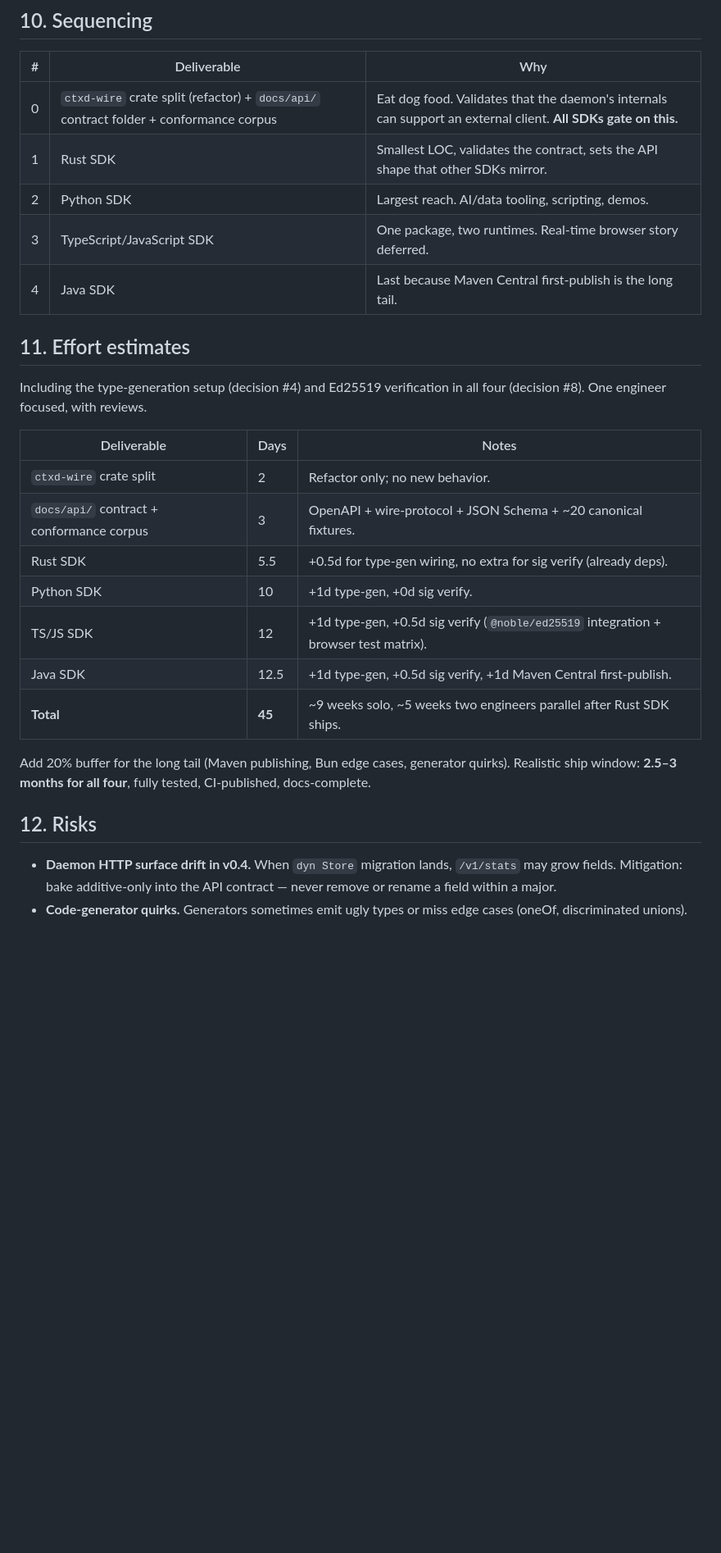
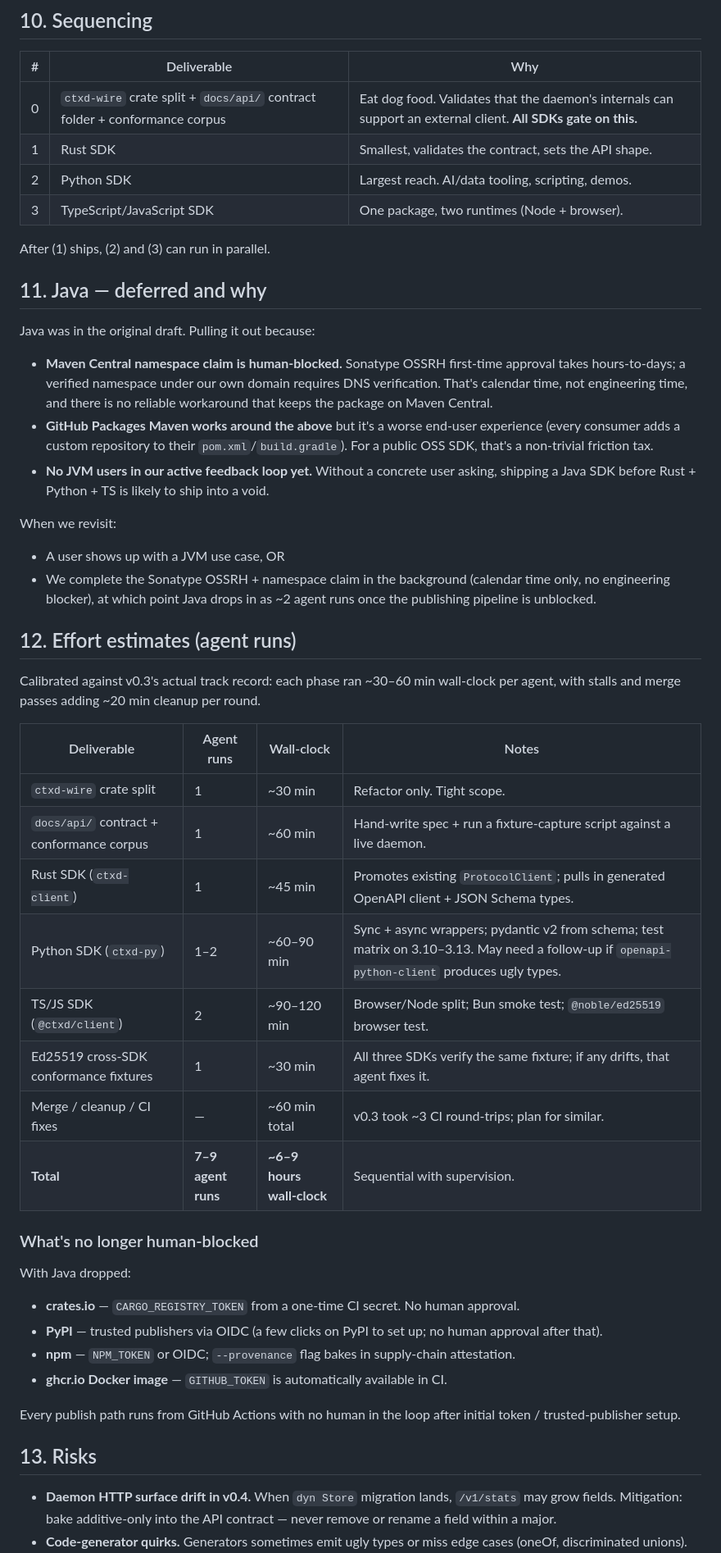
Before and after one commit to keeprlabs/ctxd, a Markdown page: docs/plans/sdks.md, the part around one of its changes. Shown at 82% size. GitHub-like rendering; blank space fills up the shorter version.

```diff
--- a/docs/plans/sdks.md
+++ b/docs/plans/sdks.md
@@ -118,29 +123,53 @@ docs/api/
 
 | # | Deliverable | Why |
 |---|---|---|
-| 0 | `ctxd-wire` crate split (refactor) + `docs/api/` contract folder + conformance corpus | Eat dog food. Validates that the daemon's internals can support an external client. **All SDKs gate on this.** |
-| 1 | Rust SDK | Smallest LOC, validates the contract, sets the API shape that other SDKs mirror. |
+| 0 | `ctxd-wire` crate split + `docs/api/` contract folder + conformance corpus | Eat dog food. Validates that the daemon's internals can support an external client. **All SDKs gate on this.** |
+| 1 | Rust SDK | Smallest, validates the contract, sets the API shape. |
 | 2 | Python SDK | Largest reach. AI/data tooling, scripting, demos. |
-| 3 | TypeScript/JavaScript SDK | One package, two runtimes. Real-time browser story deferred. |
-| 4 | Java SDK | Last because Maven Central first-publish is the long tail. |
+| 3 | TypeScript/JavaScript SDK | One package, two runtimes (Node + browser). |
 
-## 11. Effort estimates
+After (1) ships, (2) and (3) can run in parallel.
 
-Including the type-generation setup (decision #4) and Ed25519 verification in all four (decision #8). One engineer focused, with reviews.
+## 11. Java — deferred and why
 
-| Deliverable | Days | Notes |
-|---|---|---|
-| `ctxd-wire` crate split | 2 | Refactor only; no new behavior. |
-| `docs/api/` contract + conformance corpus | 3 | OpenAPI + wire-protocol + JSON Schema + ~20 canonical fixtures. |
-| Rust SDK | 5.5 | +0.5d for type-gen wiring, no extra for sig verify (already deps). |
-| Python SDK | 10 | +1d type-gen, +0d sig verify. |
-| TS/JS SDK | 12 | +1d type-gen, +0.5d sig verify (`@noble/ed25519` integration + browser test matrix). |
-| Java SDK | 12.5 | +1d type-gen, +0.5d sig verify, +1d Maven Central first-publish. |
-| **Total** | **45** | ~9 weeks solo, ~5 weeks two engineers parallel after Rust SDK ships. |
+Java was in the original draft. Pulling it out because:
 
-Add 20% buffer for the long tail (Maven publishing, Bun edge cases, generator quirks). Realistic ship window: **2.5–3 months for all four**, fully tested, CI-published, docs-complete.
+- **Maven Central namespace claim is human-blocked.** Sonatype OSSRH first-time approval takes hours-to-days; a verified namespace under our own domain requires DNS verification. That's calendar time, not engineering time, and there is no reliable workaround that keeps the package on Maven Central.
+- **GitHub Packages Maven works around the above** but it's a worse end-user experience (every consumer adds a custom repository to their `pom.xml`/`build.gradle`). For a public OSS SDK, that's a non-trivial friction tax.
+- **No JVM users in our active feedback loop yet.** Without a concrete user asking, shipping a Java SDK before Rust + Python + TS is likely to ship into a void.
 
-## 12. Risks
+When we revisit:
+
+- A user shows up with a JVM use case, OR
+- We complete the Sonatype OSSRH + namespace claim in the background (calendar time only, no engineering blocker), at which point Java drops in as ~2 agent runs once the publishing pipeline is unblocked.
+
+## 12. Effort estimates (agent runs)
+
+Calibrated against v0.3's actual track record: each phase ran ~30–60 min wall-clock per agent, with stalls and merge passes adding ~20 min cleanup per round.
+
+| Deliverable | Agent runs | Wall-clock | Notes |
+|---|---|---|---|
+| `ctxd-wire` crate split | 1 | ~30 min | Refactor only. Tight scope. |
+| `docs/api/` contract + conformance corpus | 1 | ~60 min | Hand-write spec + run a fixture-capture script against a live daemon. |
+| Rust SDK (`ctxd-client`) | 1 | ~45 min | Promotes existing `ProtocolClient`; pulls in generated OpenAPI client + JSON Schema types. |
+| Python SDK (`ctxd-py`) | 1–2 | ~60–90 min | Sync + async wrappers; pydantic v2 from schema; test matrix on 3.10–3.13. May need a follow-up if `openapi-python-client` produces ugly types. |
+| TS/JS SDK (`@ctxd/client`) | 2 | ~90–120 min | Browser/Node split; Bun smoke test; `@noble/ed25519` browser test. |
+| Ed25519 cross-SDK conformance fixtures | 1 | ~30 min | All three SDKs verify the same fixture; if any drifts, that agent fixes it. |
+| Merge / cleanup / CI fixes | — | ~60 min total | v0.3 took ~3 CI round-trips; plan for similar. |
+| **Total** | **7–9 agent runs** | **~6–9 hours wall-clock** | Sequential with supervision. |
+
+### What's no longer human-blocked
+
+With Java dropped:
+
+- **crates.io** — `CARGO_REGISTRY_TOKEN` from a one-time CI secret. No human approval.
+- **PyPI** — trusted publishers via OIDC (a few clicks on PyPI to set up; no human approval after that).
+- **npm** — `NPM_TOKEN` or OIDC; `--provenance` flag bakes in supply-chain attestation.
+- **ghcr.io Docker image** — `GITHUB_TOKEN` is automatically available in CI.
+
+Every publish path runs from GitHub Actions with no human in the loop after initial token / trusted-publisher setup.
+
+## 13. Risks
 
 - **Daemon HTTP surface drift in v0.4.** When `dyn Store` migration lands, `/v1/stats` may grow fields. Mitigation: bake additive-only into the API contract — never remove or rename a field within a major.
 - **Code-generator quirks.** Generators sometimes emit ugly types or miss edge cases (oneOf, discriminated unions). Mitigation: per-SDK convenience layer hand-written on top of generated low-level types. The generator owns transport+serde; the SDK owns ergonomics.
```
Also changed, not shown: other parts of docs/plans/sdks.md (+43 -54 lines), docs/adapters/gmail.md (+1 -1 lines), docs/decisions/013-multi-transport-mcp.md (+3 -3 lines).
